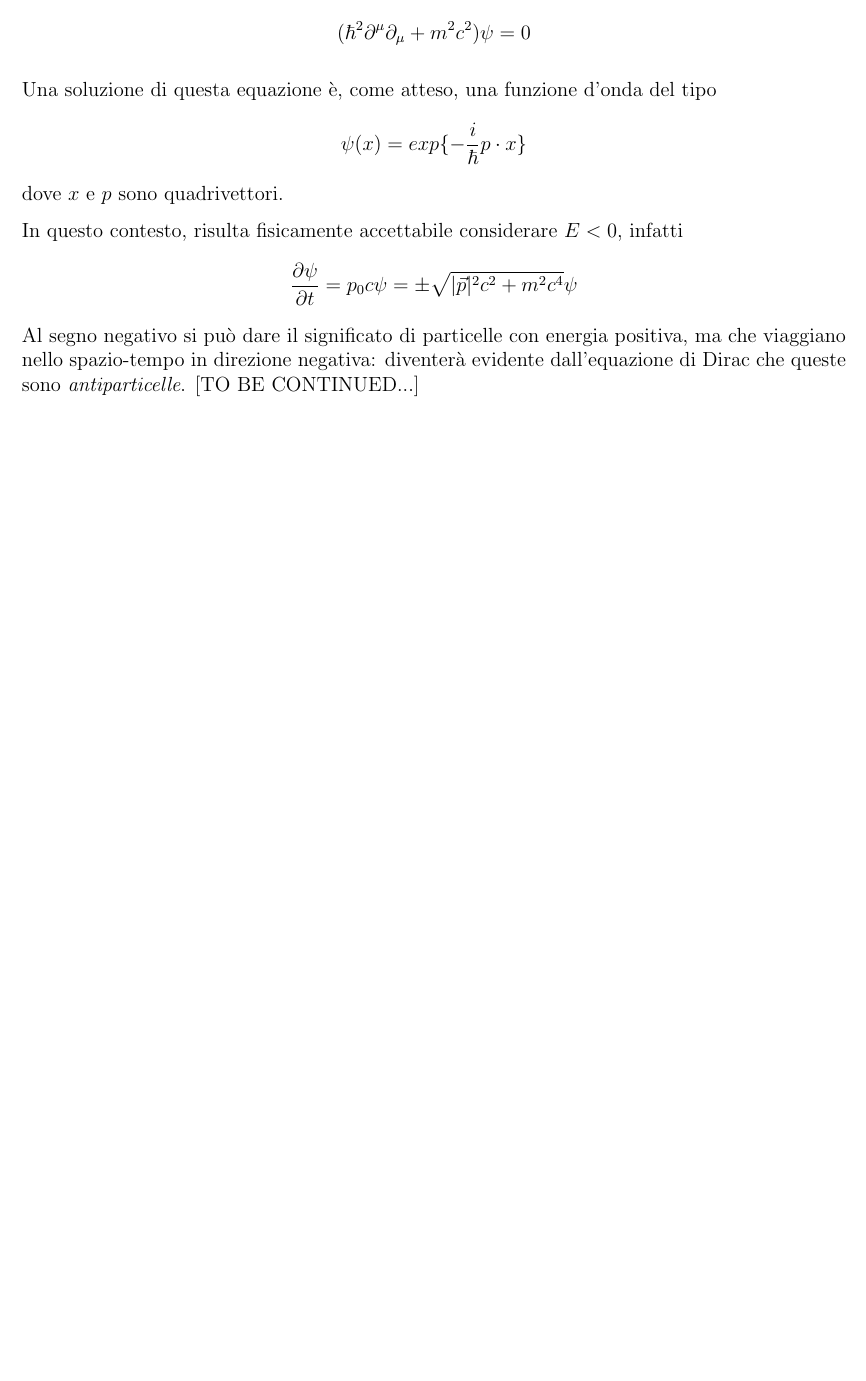
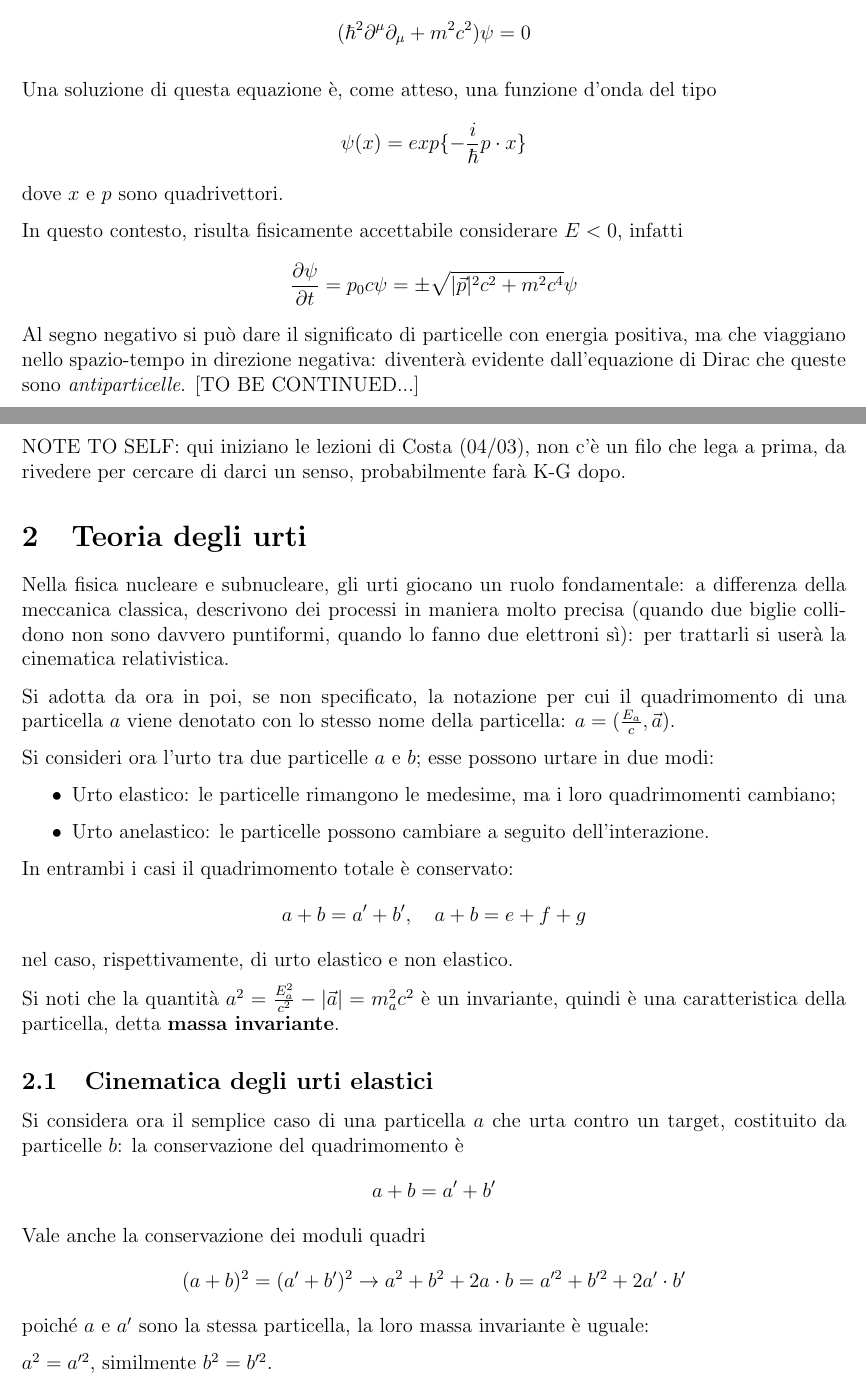
Before and after one commit to pirosapphic/lab_iii_anno, a LaTeX document (nucleare/appunti_latex/main.tex, which reads nucleare/appunti_latex/lessons/lez2_260304.tex): part of page 4 of 4 before the commit and two parts of pages 4 and 5 of 5 after it, the two joined at a grey line, cut so that both start at the same text, the shorter picture padded with empty space. The pictures show the PDF file nucleare/appunti_latex/main.pdf that the author committed with the source.

Commit message:
done some nuclear work

```diff
--- /dev/null
+++ b/nucleare/appunti_latex/lessons/lez2_260304.tex
@@ -0,0 +1,37 @@
+%lezione del 04/03/2026
+%tenuta dal prof costa del corso A: non capisco come unire le lezioni in un discorso
+%coerente e sensato: per ora le butto insieme e vedrò
+\newpage
+NOTE TO SELF: qui iniziano le lezioni di Costa (04/03), non c'è un filo che lega a prima,
+da rivedere per cercare di darci un senso, probabilmente farà K-G dopo.
+\section{Teoria degli urti}
+Nella fisica nucleare e subnucleare, gli urti giocano un ruolo fondamentale:
+a differenza della meccanica classica, descrivono dei processi in maniera molto
+precisa (quando due biglie collidono non sono davvero puntiformi, quando lo fanno due
+elettroni sì): per trattarli si userà la cinematica relativistica.
+
+Si adotta da ora in poi, se non specificato, la notazione per cui il quadrimomento di una
+particella $ a $  viene denotato con lo stesso nome della particella:
+$ a = (\frac{E_a}{c},\vec{a}) $.
+
+Si consideri ora l'urto tra due particelle $ a $ e $ b $; esse possono urtare in due modi:
+\begin{itemize}
+    \item Urto elastico: le particelle rimangono le medesime, ma i loro quadrimomenti cambiano;
+    \item Urto anelastico: le particelle possono cambiare a seguito dell'interazione.
+\end{itemize}
+In entrambi i casi il quadrimomento totale è conservato:
+$$ a + b = a' + b',\quad a + b = e + f + g $$
+nel caso, rispettivamente, di urto elastico e non elastico.
+
+Si noti che la quantità $ a^2 = \frac{E_a^2}{c^2} - |\vec{a}| = m_a^2c^2$ è un invariante,
+quindi è una caratteristica della particella, detta \textbf{massa invariante}.
+
+\subsection{Cinematica degli urti elastici}
+Si considera ora il semplice caso di una particella $ a $ che urta contro un target, costituito
+da particelle $ b $: la conservazione del quadrimomento è
+$$ a + b = a' + b' $$
+Vale anche la conservazione dei moduli quadri
+$$ (a+b)^2 = (a'+b')^2 \rightarrow a^2 + b^2 +2a\cdot b =a'^2 + b'^2 +2a'\cdot b' $$
+poiché $ a $ e $ a' $ sono la stessa particella, la loro massa invariante è uguale:
+
+$a^2 = a'^2$, similmente $b^2 = b'^2$.
```
Also changed, not shown: nucleare/appunti_latex/main.tex (+1 -0 lines), nucleare/appunti_latex/main.pdf, 8 other files.
